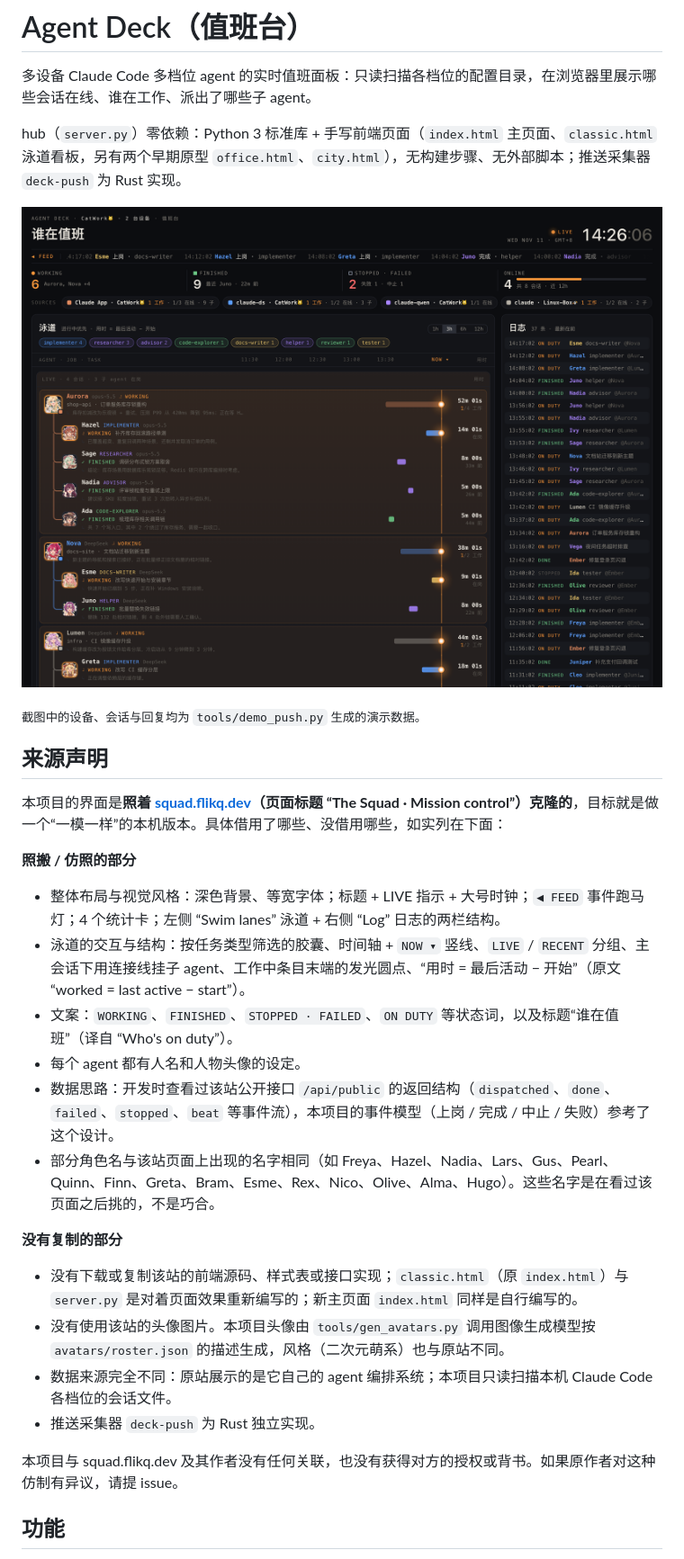
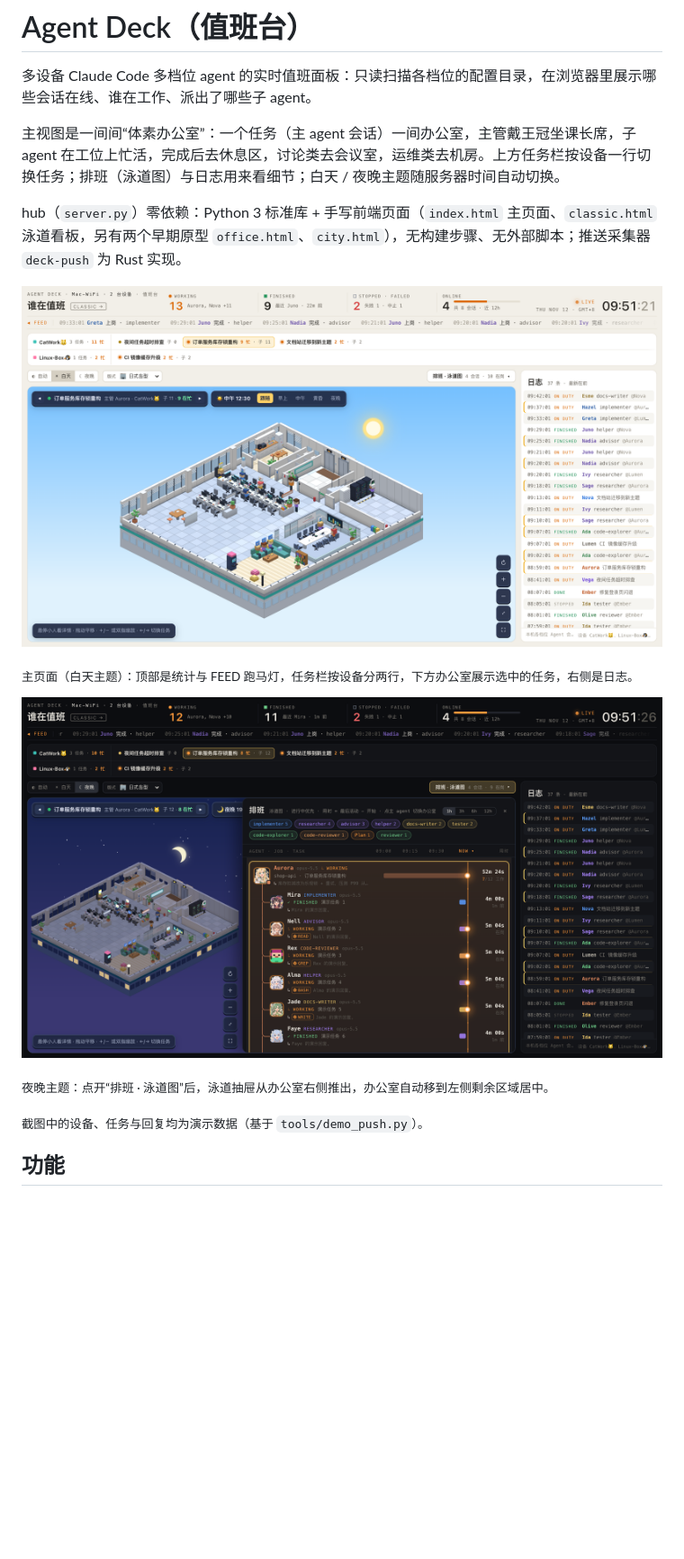
Before and after one commit to LeXwDeX/Oh_My_Agent, a Markdown page: README.md, the part around one of its changes. Shown at 90% size. Rendered like a GitHub page; pictures changed too: docs/screenshot-lanes.png (added), docs/screenshot.png; blank space fills up the shorter version.

Commit message:
docs: README 换成新主页面截图，按自身设计重写简介与功能，去掉来源声明 (#13)
- 两张演示数据截图：白天主视图（任务栏 + 体素办公室）、夜晚排班展开
- 简介与“功能”改为以体素办公室主页面为主，合并原“主页面布局”
- 删除整节来源声明；仅在 /classic 条目保留一句版式参考说明

```diff
--- a/README.md
+++ b/README.md
@@ -2,5 +2,7 @@
 
 多设备 Claude Code 多档位 agent 的实时值班面板：只读扫描各档位的配置目录，在浏览器里展示哪些会话在线、谁在工作、派出了哪些子 agent。
 
+主视图是一间间“体素办公室”：一个任务（主 agent 会话）一间办公室，主管戴王冠坐课长席，子 agent 在工位上忙活，完成后去休息区，讨论类去会议室，运维类去机房。上方任务栏按设备一行切换任务；排班（泳道图）与日志用来看细节；白天 / 夜晚主题随服务器时间自动切换。
+
 hub（`server.py`）零依赖：Python 3 标准库 + 手写前端页面（`index.html` 主页面、`classic.html` 泳道看板，另有两个早期原型 `office.html`、`city.html`），无构建步骤、无外部脚本；推送采集器 `deck-push` 为 Rust 实现。
 
@@ -8,27 +10,11 @@ hub（`server.py`）零依赖：Python 3 标准库 + 手写前端页面（`index
 
-<sub>截图中的设备、会话与回复均为 `tools/demo_push.py` 生成的演示数据。</sub>
+<sub>主页面（白天主题）：顶部是统计与 FEED 跑马灯，任务栏按设备分两行，下方办公室展示选中的任务，右侧是日志。</sub>
 
-## 来源声明
+![夜晚主题，排班泳道展开](docs/screenshot-lanes.png)
 
-本项目的界面是**照着 [squad.flikq.dev](https://squad.flikq.dev)（页面标题 “The Squad · Mission control”）克隆的**，目标就是做一个“一模一样”的本机版本。具体借用了哪些、没借用哪些，如实列在下面：
+<sub>夜晚主题：点开“排班 · 泳道图”后，泳道抽屉从办公室右侧推出，办公室自动移到左侧剩余区域居中。</sub>
 
-**照搬 / 仿照的部分**
-
-- 整体布局与视觉风格：深色背景、等宽字体；标题 + LIVE 指示 + 大号时钟；`◀ FEED` 事件跑马灯；4 个统计卡；左侧 “Swim lanes” 泳道 + 右侧 “Log” 日志的两栏结构。
-- 泳道的交互与结构：按任务类型筛选的胶囊、时间轴 + `NOW ▾` 竖线、`LIVE` / `RECENT` 分组、主会话下用连接线挂子 agent、工作中条目末端的发光圆点、“用时 = 最后活动 − 开始”（原文 “worked = last active − start”）。
-- 文案：`WORKING`、`FINISHED`、`STOPPED · FAILED`、`ON DUTY` 等状态词，以及标题“谁在值班”（译自 “Who's on duty”）。
-- 每个 agent 都有人名和人物头像的设定。
-- 数据思路：开发时查看过该站公开接口 `/api/public` 的返回结构（`dispatched`、`done`、`failed`、`stopped`、`beat` 等事件流），本项目的事件模型（上岗 / 完成 / 中止 / 失败）参考了这个设计。
-- 部分角色名与该站页面上出现的名字相同（如 Freya、Hazel、Nadia、Lars、Gus、Pearl、Quinn、Finn、Greta、Bram、Esme、Rex、Nico、Olive、Alma、Hugo）。这些名字是在看过该页面之后挑的，不是巧合。
-
-**没有复制的部分**
-
-- 没有下载或复制该站的前端源码、样式表或接口实现；`classic.html`（原 `index.html`）与 `server.py` 是对着页面效果重新编写的；新主页面 `index.html` 同样是自行编写的。
-- 没有使用该站的头像图片。本项目头像由 `tools/gen_avatars.py` 调用图像生成模型按 `avatars/roster.json` 的描述生成，风格（二次元萌系）也与原站不同。
-- 数据来源完全不同：原站展示的是它自己的 agent 编排系统；本项目只读扫描本机 Claude Code 各档位的会话文件。
-- 推送采集器 `deck-push` 为 Rust 独立实现。
-
-本项目与 squad.flikq.dev 及其作者没有任何关联，也没有获得对方的授权或背书。如果原作者对这种仿制有异议，请提 issue。
+<sub>截图中的设备、任务与回复均为演示数据（基于 `tools/demo_push.py`）。</sub>
 
 ## 功能
 
```
Also changed, not shown: other parts of README.md (+10 -14 lines).
